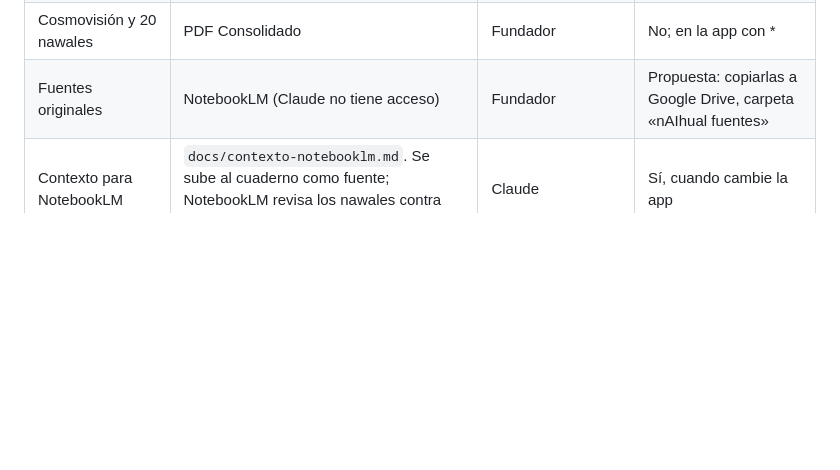
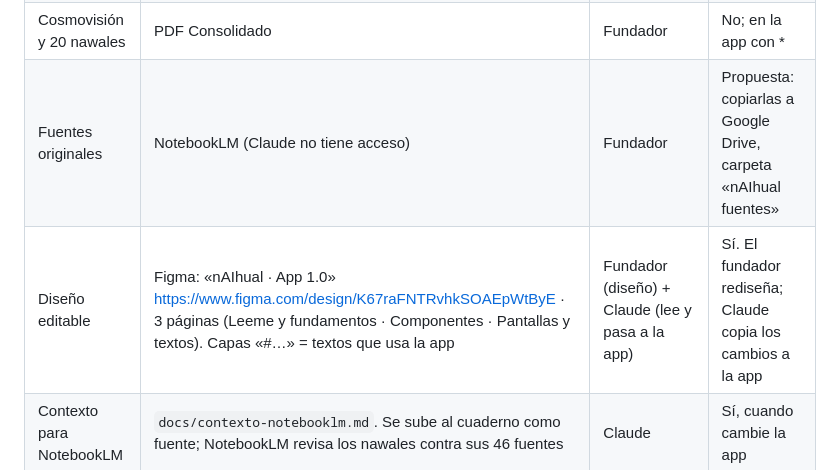
Before and after one commit to diegosamgt-lang/nAIhual, a Markdown page: docs/nAIhual.md, the part around the change. Rendered like a GitHub page; blank space fills up the shorter version.

Commit message:
Anotar el archivo de Figma editable de la app
Co-Authored-By: Claude Opus 5.5 <noreply@anthropic.com>
Claude-Session: https://claude.ai/code/session_01Nbv5eeWgFCHHdsDujWqJf9

```diff
--- a/docs/nAIhual.md
+++ b/docs/nAIhual.md
@@ -128,6 +128,7 @@ C1 va primero porque es la lección #1: nadie más ha abierto la app.
 | Respuestas de los guardianes | Dentro de `app/index.html` | Claude (propuesta) | Sí, el fundador corrige |
 | Cosmovisión y 20 nawales | PDF Consolidado | Fundador | No; en la app con \* |
 | Fuentes originales | NotebookLM (Claude no tiene acceso) | Fundador | Propuesta: copiarlas a Google Drive, carpeta «nAIhual fuentes» |
+| Diseño editable | Figma: «nAIhual · App 1.0» https://www.figma.com/design/K67raFNTRvhkSOAEpWtByE · 3 páginas (Leeme y fundamentos · Componentes · Pantallas y textos). Capas «#…» = textos que usa la app | Fundador (diseño) + Claude (lee y pasa a la app) | Sí. El fundador rediseña; Claude copia los cambios a la app |
 | Contexto para NotebookLM | `docs/contexto-notebooklm.md`. Se sube al cuaderno como fuente; NotebookLM revisa los nawales contra sus 46 fuentes | Claude | Sí, cuando cambie la app |
 | Web C0 vieja | Netlify (gregarious-tulumba-42cb05) | — | No tocar |
 
```
